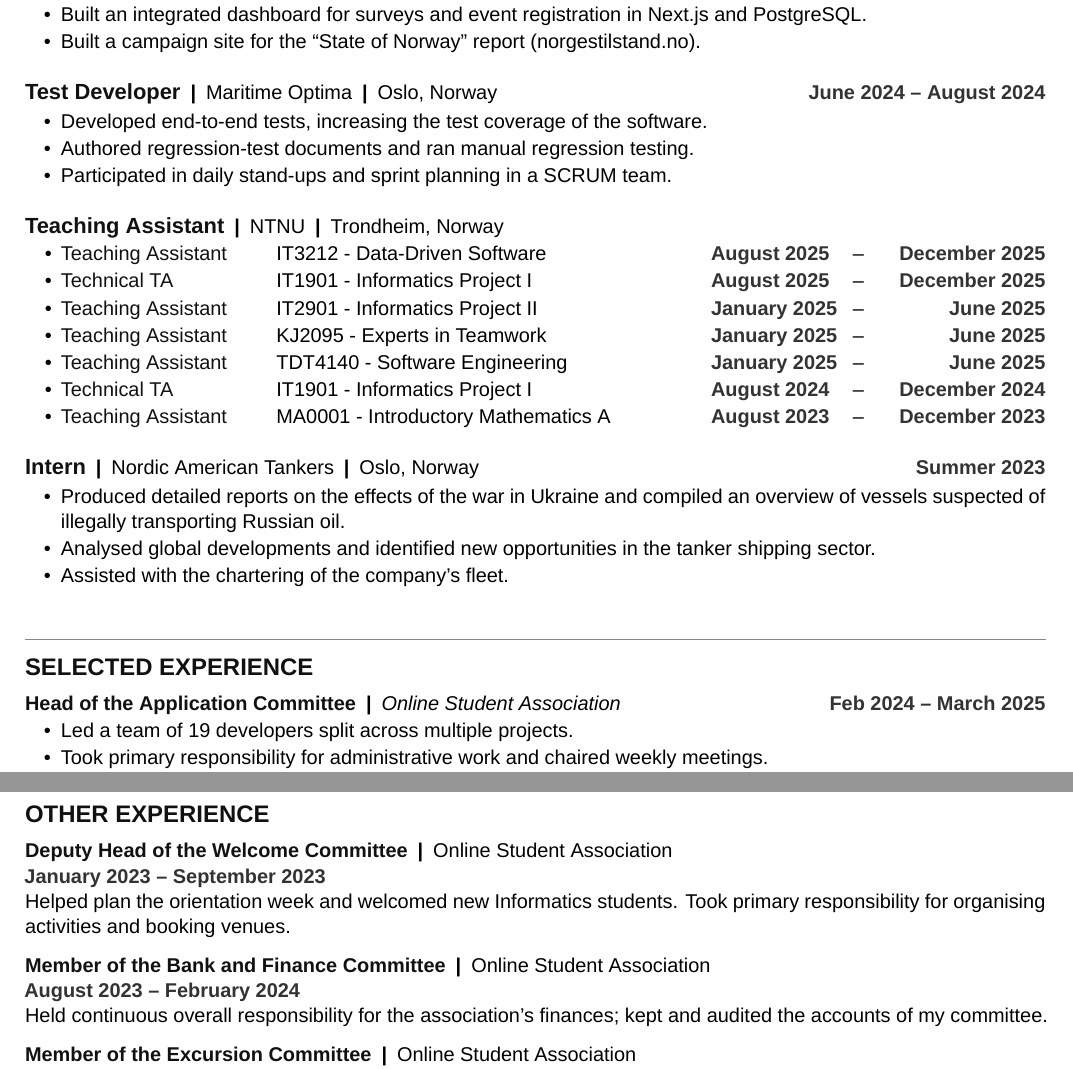
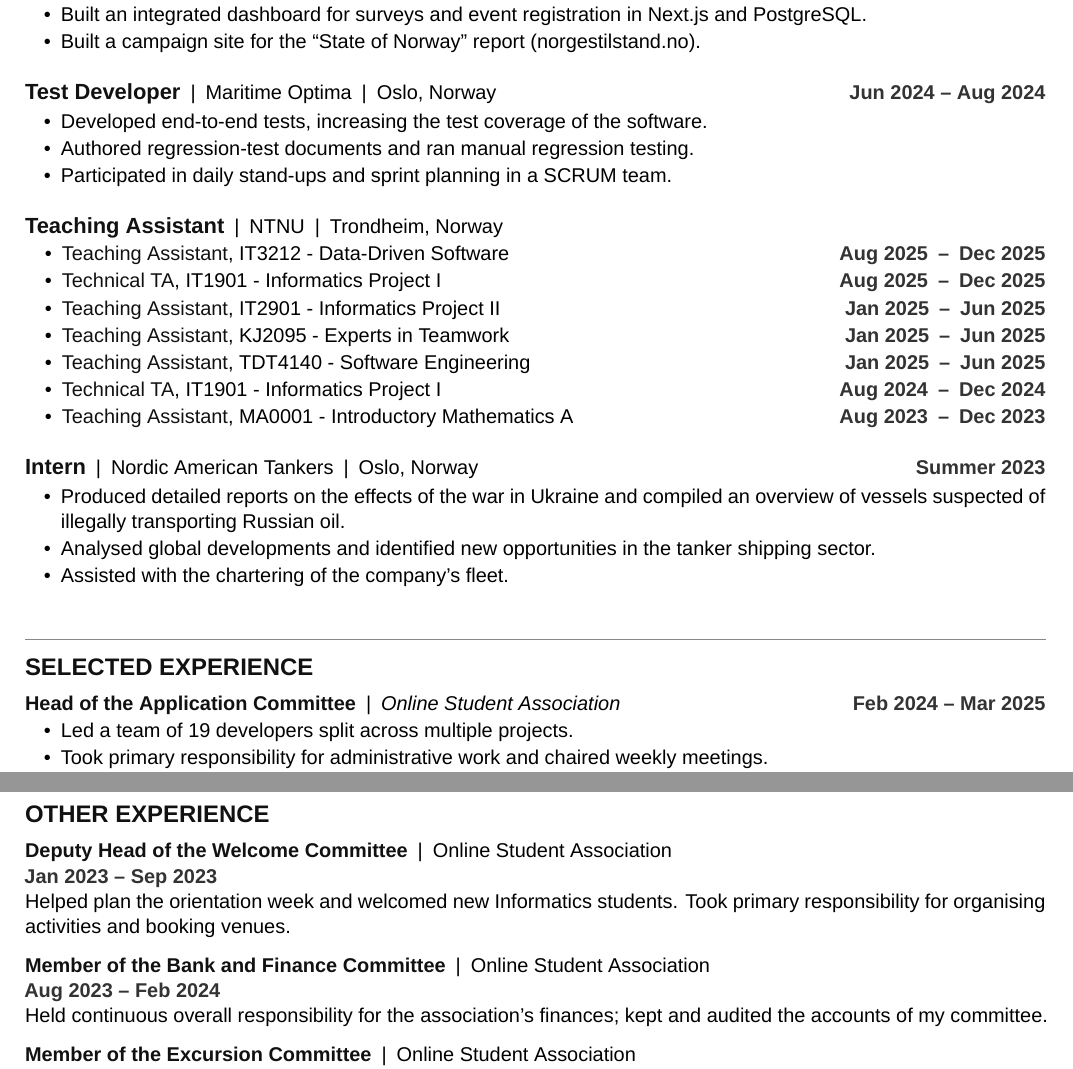
Before and after one commit to fredrir/CV, a LaTeX document (main.tex, which reads content/experience/maritime-optima.tex, content/experience/ntnu.tex, content/other/excursion-committee.tex): two parts of pages 1 and 2 of 2, joined at a grey line, cut so that both start at the same text. Compiled offline with XeLaTeX; a missing font is replaced by an installed copy or a similar font.

Commit message:
tweak styling

```diff
--- a/content/experience/maritime-optima.tex
+++ b/content/experience/maritime-optima.tex
@@ -2,7 +2,7 @@
   {\enor{Test Developer}{Testutvikler}}
   {Maritime Optima}
   {\enor{Oslo, Norway}{Oslo, Norge}}
-  {\enor{June 2024 -- August 2024}{Juni 2024 -- August 2024}}
+  {\enor{Jun 2024 -- Aug 2024}{Jun 2024 -- Aug 2024}}
 
 \begin{cvbullets}
   \item \enor
--- a/content/experience/ntnu.tex
+++ b/content/experience/ntnu.tex
@@ -7,43 +7,43 @@
 \cvsubentry
 {\enor{Teaching Assistant}{Læringsassistent}}
 {\enor{IT3212 - Data-Driven Software}{IT3212 - Datadrevet Programvare}}
-{August 2025}
-{\enor{December 2025}{Desember 2025}}
+{Aug 2025}
+{\enor{Dec 2025}{Des 2025}}
 
 \cvsubentry
 {\enor{Technical TA}{Teknisk LA}}
 {\enor{IT1901 - Informatics Project I}{IT1901 - Informatikk prosjektarbeid I}}
-{August 2025}
-{\enor{December 2025}{Desember 2025}}
+{Aug 2025}
+{\enor{Dec 2025}{Des 2025}}
 
 \cvsubentry
 {\enor{Teaching Assistant}{Læringsassistent}}
 {\enor{IT2901 - Informatics Project II}{IT2901 - Informatikk prosjektarbeid II}}
-{\enor{January 2025}{Januar 2025}}
-{\enor{June 2025}{Juni 2025}}
+{\enor{Jan 2025}{Jan 2025}}
+{\enor{Jun 2025}{Jun 2025}}
 
 \cvsubentry
 {\enor{Teaching Assistant}{Læringsassistent}}
 {\enor{KJ2095 - Experts in Teamwork}{KJ2095 - Eksperter i Teams}}
-{\enor{January 2025}{Januar 2025}}
-{\enor{June 2025}{Juni 2025}}
+{\enor{Jan 2025}{Jan 2025}}
+{\enor{Jun 2025}{Jun 2025}}
 
 \cvsubentry
 {\enor{Teaching Assistant}{Læringsassistent}}
 {\enor{TDT4140 - Software Engineering}{TDT4140 - Programvareutvikling}}
-{\enor{January 2025}{Januar 2025}}
-{\enor{June 2025}{Juni 2025}}
+{\enor{Jan 2025}{Jan 2025}}
+{\enor{Jun 2025}{Jun 2025}}
 
 \cvsubentry
 {\enor{Technical TA}{Teknisk LA}}
 {\enor{IT1901 - Informatics Project I}{IT1901 - Informatikk prosjektarbeid I}}
-{August 2024}
-{\enor{December 2024}{Desember 2024}}
+{Aug 2024}
+{\enor{Dec 2024}{Des 2024}}
 
 \cvsubentry
 {\enor{Teaching Assistant}{Læringsassistent}}
 {\enor{MA0001 - Introductory Mathematics A}{MA0001 - Brukerkurs i matematikk A}}
-{August 2023}
-{\enor{December 2023}{Desember 2023}}
+{Aug 2023}
+{\enor{Dec 2023}{Des 2023}}
 
 \vspace{7pt}
--- a/content/other/excursion-committee.tex
+++ b/content/other/excursion-committee.tex
@@ -1,7 +1,7 @@
 \cvother
   {\enor{Member of the Excursion Committee}{Medlem av Ekskursjonskomiteen}}
   {\enor{Online Student Association}{Online Linjeforening}}
-  {\enor{February 2024 -- February 2025}{Februar 2024 -- Februar 2025}}
+  {\enor{Feb 2024 -- Feb 2025}{Feb 2024 -- Feb 2025}}
   {\enor{Helped plan the international excursion for third-year
          Informatics students; led the planning of the academic week.}
         {Var med å planlegge utenlandsekskursjonen for tredjeklassinger
--- a/content/other/finance-committee.tex
+++ b/content/other/finance-committee.tex
@@ -1,7 +1,7 @@
 \cvother
   {\enor{Member of the Bank and Finance Committee}{Medlem av Bank- og Økonomikomiteen}}
   {\enor{Online Student Association}{Online Linjeforening}}
-  {\enor{August 2023 -- February 2024}{August 2023 -- Februar 2024}}
+  {\enor{Aug 2023 -- Feb 2024}{Aug 2023 -- Feb 2024}}
   {\enor{Held continuous overall responsibility for the association's
          finances; kept and audited the accounts of my committee.}
         {Hadde til enhver tid det overordnede ansvaret for
--- a/content/other/welcome-committee.tex
+++ b/content/other/welcome-committee.tex
@@ -1,7 +1,7 @@
 \cvother
   {\enor{Deputy Head of the Welcome Committee}{Nestleder av Velkomstkomiteen}}
   {\enor{Online Student Association}{Online Linjeforening}}
-  {\enor{January 2023 -- September 2023}{Januar 2023 -- September 2023}}
+  {\enor{Jan 2023 -- Sep 2023}{Jan 2023 -- Sep 2023}}
   {\enor{Helped plan the orientation week and welcomed new Informatics
          students. Took primary responsibility for organising
          activities and booking venues.}
--- a/content/selected/application-committee.tex
+++ b/content/selected/application-committee.tex
@@ -1,7 +1,7 @@
 \cvselected
   {\enor{Head of the Application Committee}{Leder av Applikasjonskomitteen}}
   {\enor{Online Student Association}{Online Linjeforening}}
-  {\enor{Feb 2024 -- March 2025}{Feb 2024 -- Mars 2025}}
+  {\enor{Feb 2024 -- Mar 2025}{Feb 2024 -- Mar 2025}}
 
 \begin{cvbullets}
   \item \enor
--- a/style/components/utils.sty
+++ b/style/components/utils.sty
@@ -1,8 +1,11 @@
 \NeedsTeXFormat{LaTeX2e}
 \ProvidesPackage{style/components/utils}[2026/05/12 v1.0 CV shared primitives]
 
+% bullet separator between contact line elements
 \newcommand{\cvcontactsep}{~\textbullet~}
-\newcommand{\cv@bar}{\enspace\textbf{|}\enspace}
+% pipe separator between entry fields (role | org | location)
+\newcommand{\cv@bar}{\enspace|\enspace}
+% #1 = date text — bold, muted colour
 \newcommand{\cvdate}[1]{{\bfseries\color{cvmuted}#1}}
 
 \endinput
--- a/style/constants.sty
+++ b/style/constants.sty
@@ -5,10 +5,4 @@
 \newcommand{\cvfontsection}{\fontsize{12}{14}\selectfont}
 \newcommand{\cvfontentry}{\fontsize{11}{13}\selectfont}
 
-\newcommand{\cvsubbulletwd}{1.8em}
-\newcommand{\cvsubrolewd}{3.8cm}
-\newcommand{\cvsubstartwd}{2.3cm}
-\newcommand{\cvsubdashwd}{0.6cm}
-\newcommand{\cvsubendwd}{3.0cm}
-
 \endinput
```
Also changed, not shown: style/components/education.sty (+1 -0 lines), style/components/entry.sty (+1 -0 lines), style/components/header.sty (+1 -0 lines), style/components/other.sty (+1 -0 lines), style/components/section.sty (+1 -0 lines), style/components/selected.sty (+2 -0 lines), style/components/skills.sty (+1 -0 lines), style/components/subentry.sty (+5 -7 lines), CV_Fredrik_Carsten_Hansteen_En.pdf, CV_Fredrik_Carsten_Hansteen_Nb.pdf.
